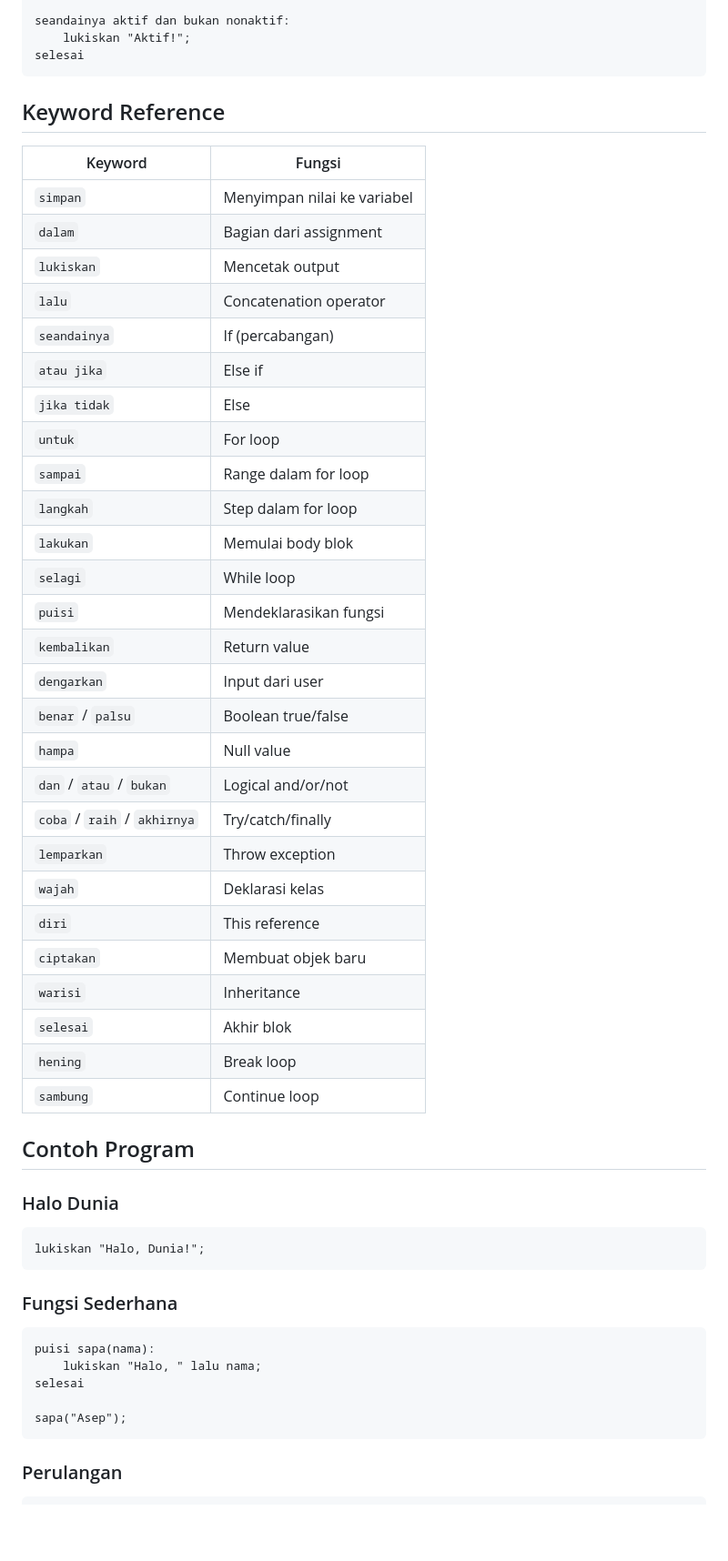
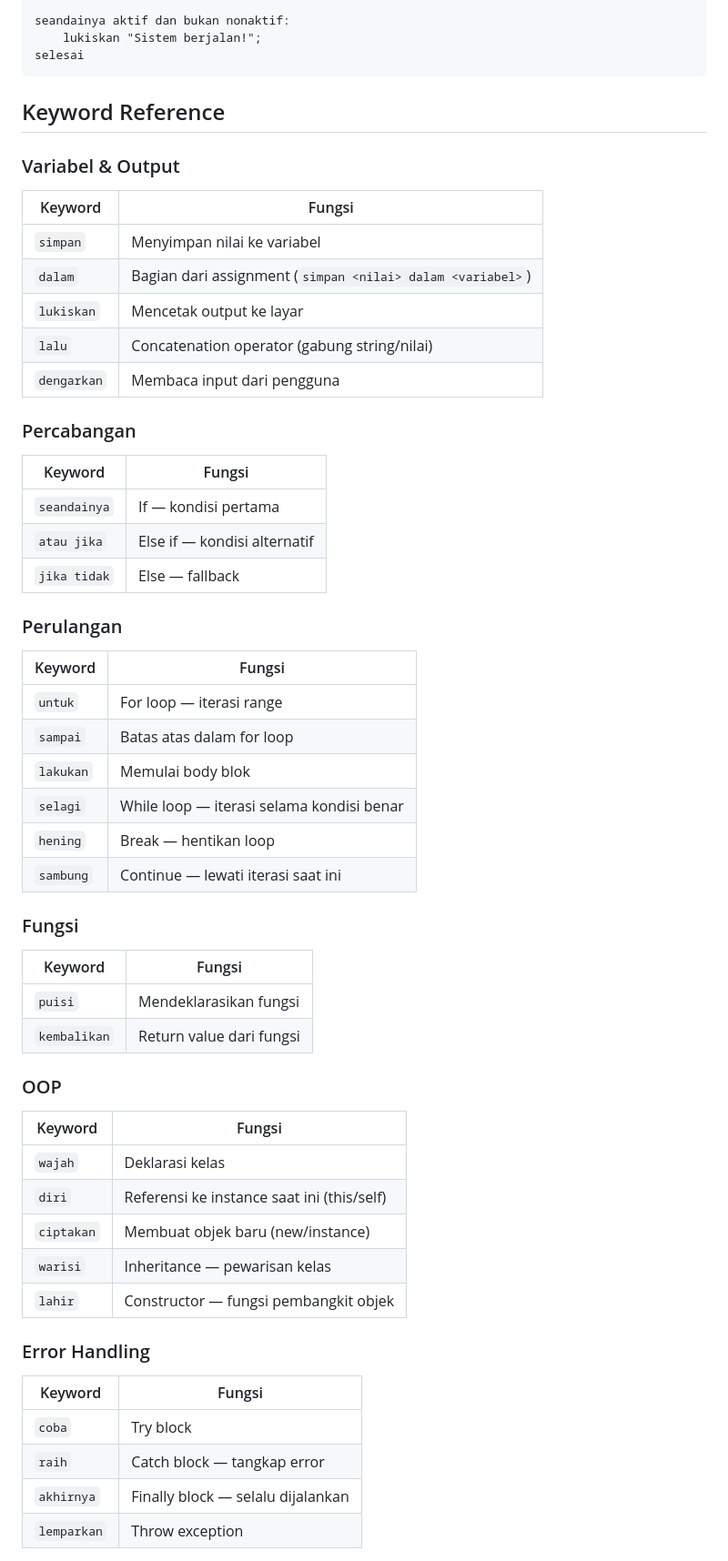
Before and after one commit to zmy16/SenandCode, a Markdown page: README.md, the part around one of its changes. Shown at 91% size. Rendered like a GitHub page; blank space fills up the shorter version.

Commit message:
docs: polish README - badges, proper install, full keyword ref, architecture, credits

````diff
--- a/README.md
+++ b/README.md
@@ -127,55 +190,57 @@ simpan hampa dalam kosong;   // null
 
 seandainya aktif dan bukan nonaktif:
-    lukiskan "Aktif!";
+    lukiskan "Sistem berjalan!";
 selesai
 ```
 
 ## Keyword Reference
 
+### Variabel & Output
 | Keyword | Fungsi |
 |---------|--------|
 | `simpan` | Menyimpan nilai ke variabel |
-| `dalam` | Bagian dari assignment |
-| `lukiskan` | Mencetak output |
-| `lalu` | Concatenation operator |
-| `seandainya` | If (percabangan) |
-| `atau jika` | Else if |
-| `jika tidak` | Else |
-| `untuk` | For loop |
-| `sampai` | Range dalam for loop |
-| `langkah` | Step dalam for loop |
-| `lakukan` | Memulai body blok |
-| `selagi` | While loop |
-| `puisi` | Mendeklarasikan fungsi |
-| `kembalikan` | Return value |
-| `dengarkan` | Input dari user |
-| `benar` / `palsu` | Boolean true/false |
-| `hampa` | Null value |
-| `dan` / `atau` / `bukan` | Logical and/or/not |
-| `coba` / `raih` / `akhirnya` | Try/catch/finally |
-| `lemparkan` | Throw exception |
-| `wajah` | Deklarasi kelas |
-| `diri` | This reference |
-| `ciptakan` | Membuat objek baru |
-| `warisi` | Inheritance |
-| `selesai` | Akhir blok |
-| `hening` | Break loop |
-| `sambung` | Continue loop |
+| `dalam` | Bagian dari assignment (`simpan <nilai> dalam <variabel>`) |
+| `lukiskan` | Mencetak output ke layar |
+| `lalu` | Concatenation operator (gabung string/nilai) |
+| `dengarkan` | Membaca input dari pengguna |
 
-## Contoh Program
-
-### Halo Dunia
-```
-lukiskan "Halo, Dunia!";
-```
-
-### Fungsi Sederhana
-```
-puisi sapa(nama):
-    lukiskan "Halo, " lalu nama;
-selesai
-
-sapa("Asep");
-```
+### Percabangan
+| Keyword | Fungsi |
+|---------|--------|
+| `seandainya` | If — kondisi pertama |
+| `atau jika` | Else if — kondisi alternatif |
+| `jika tidak` | Else — fallback |
 
 ### Perulangan
+| Keyword | Fungsi |
+|---------|--------|
+| `untuk` | For loop — iterasi range |
+| `sampai` | Batas atas dalam for loop |
+| `lakukan` | Memulai body blok |
+| `selagi` | While loop — iterasi selama kondisi benar |
+| `hening` | Break — hentikan loop |
+| `sambung` | Continue — lewati iterasi saat ini |
+
+### Fungsi
+| Keyword | Fungsi |
+|---------|--------|
+| `puisi` | Mendeklarasikan fungsi |
+| `kembalikan` | Return value dari fungsi |
+
+### OOP
+| Keyword | Fungsi |
+|---------|--------|
+| `wajah` | Deklarasi kelas |
+| `diri` | Referensi ke instance saat ini (this/self) |
+| `ciptakan` | Membuat objek baru (new/instance) |
+| `warisi` | Inheritance — pewarisan kelas |
+| `lahir` | Constructor — fungsi pembangkit objek |
+
+### Error Handling
+| Keyword | Fungsi |
+|---------|--------|
+| `coba` | Try block |
+| `raih` | Catch block — tangkap error |
+| `akhirnya` | Finally block — selalu dijalankan |
+| `lemparkan` | Throw exception |
+
````
Also changed, not shown: other parts of README.md (+139 -33 lines).
